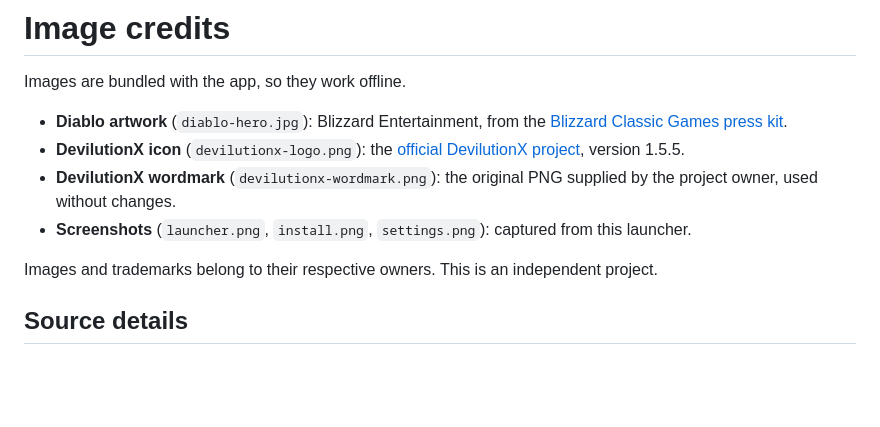
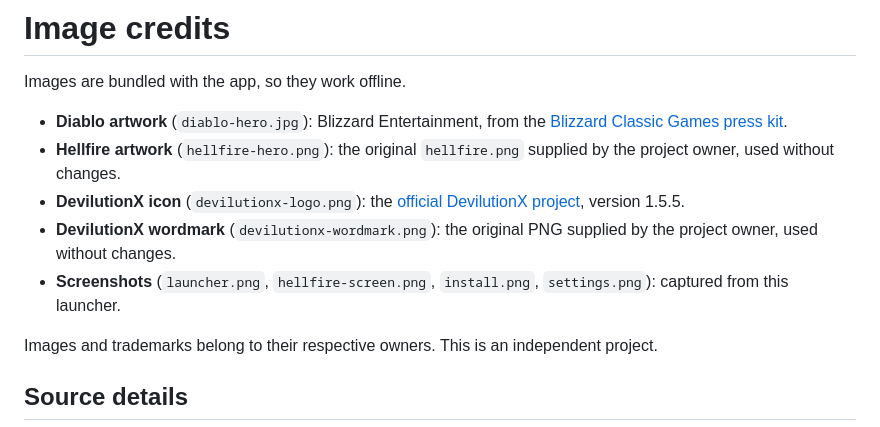
Before and after one commit to L31T1NH0/Diablo-Launcher, a Markdown page: assets/SOURCES.md, the part around the change. GitHub-like rendering; blank space fills up the shorter version.

```diff
--- a/assets/SOURCES.md
+++ b/assets/SOURCES.md
@@ -3,9 +3,10 @@
 Images are bundled with the app, so they work offline.
 
 - **Diablo artwork** (`diablo-hero.jpg`): Blizzard Entertainment, from the [Blizzard Classic Games press kit](https://blizzard.gamespress.com/Kit/Details/Blizzard-Classic-Games-Now-Available-on-Battlenet).
+- **Hellfire artwork** (`hellfire-hero.png`): the original `hellfire.png` supplied by the project owner, used without changes.
 - **DevilutionX icon** (`devilutionx-logo.png`): the [official DevilutionX project](https://github.com/diasurgical/DevilutionX/blob/1.5.5/Packaging/resources/icon.png), version 1.5.5.
 - **DevilutionX wordmark** (`devilutionx-wordmark.png`): the original PNG supplied by the project owner, used without changes.
-- **Screenshots** (`launcher.png`, `install.png`, `settings.png`): captured from this launcher.
+- **Screenshots** (`launcher.png`, `hellfire-screen.png`, `install.png`, `settings.png`): captured from this launcher.
 
 Images and trademarks belong to their respective owners. This is an independent project.
 
```
Also changed, not shown: README.md (+7 -5 lines), assets/hellfire-screen.png (added), 6 other files.
